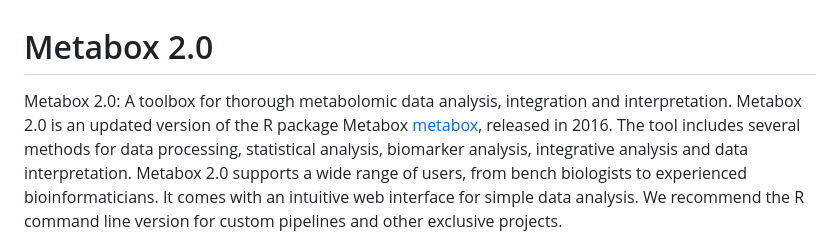
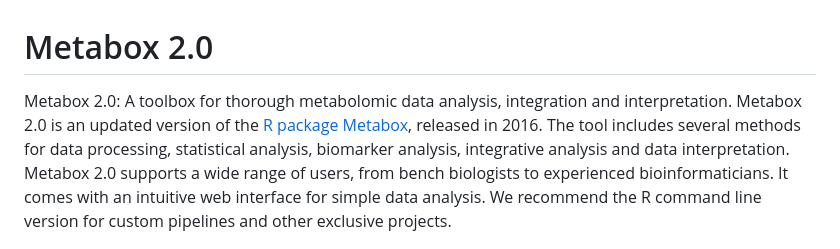
Before and after one commit to kwanjeeraw/metabox2, a Markdown page: README.md, the part around the change. Drawn GitHub-style.

```diff
--- a/README.md
+++ b/README.md
@@ -1,5 +1,5 @@
 # Metabox 2.0
-Metabox 2.0: A toolbox for thorough metabolomic data analysis, integration and interpretation. Metabox 2.0 is an updated version of the R package Metabox [metabox](https://github.com/kwanjeeraw/metabox), released in 2016. The tool includes several methods for data processing, statistical analysis, biomarker analysis, integrative analysis and data interpretation. Metabox 2.0 supports a wide range of users, from bench biologists to experienced bioinformaticians. It comes with an intuitive web interface for simple data analysis. We recommend the R command line version for custom pipelines and other exclusive projects.
+Metabox 2.0: A toolbox for thorough metabolomic data analysis, integration and interpretation. Metabox 2.0 is an updated version of the [R package Metabox](https://github.com/kwanjeeraw/metabox), released in 2016. The tool includes several methods for data processing, statistical analysis, biomarker analysis, integrative analysis and data interpretation. Metabox 2.0 supports a wide range of users, from bench biologists to experienced bioinformaticians. It comes with an intuitive web interface for simple data analysis. We recommend the R command line version for custom pipelines and other exclusive projects.
 
 ![demo](metabox2_img.png)
 
```
